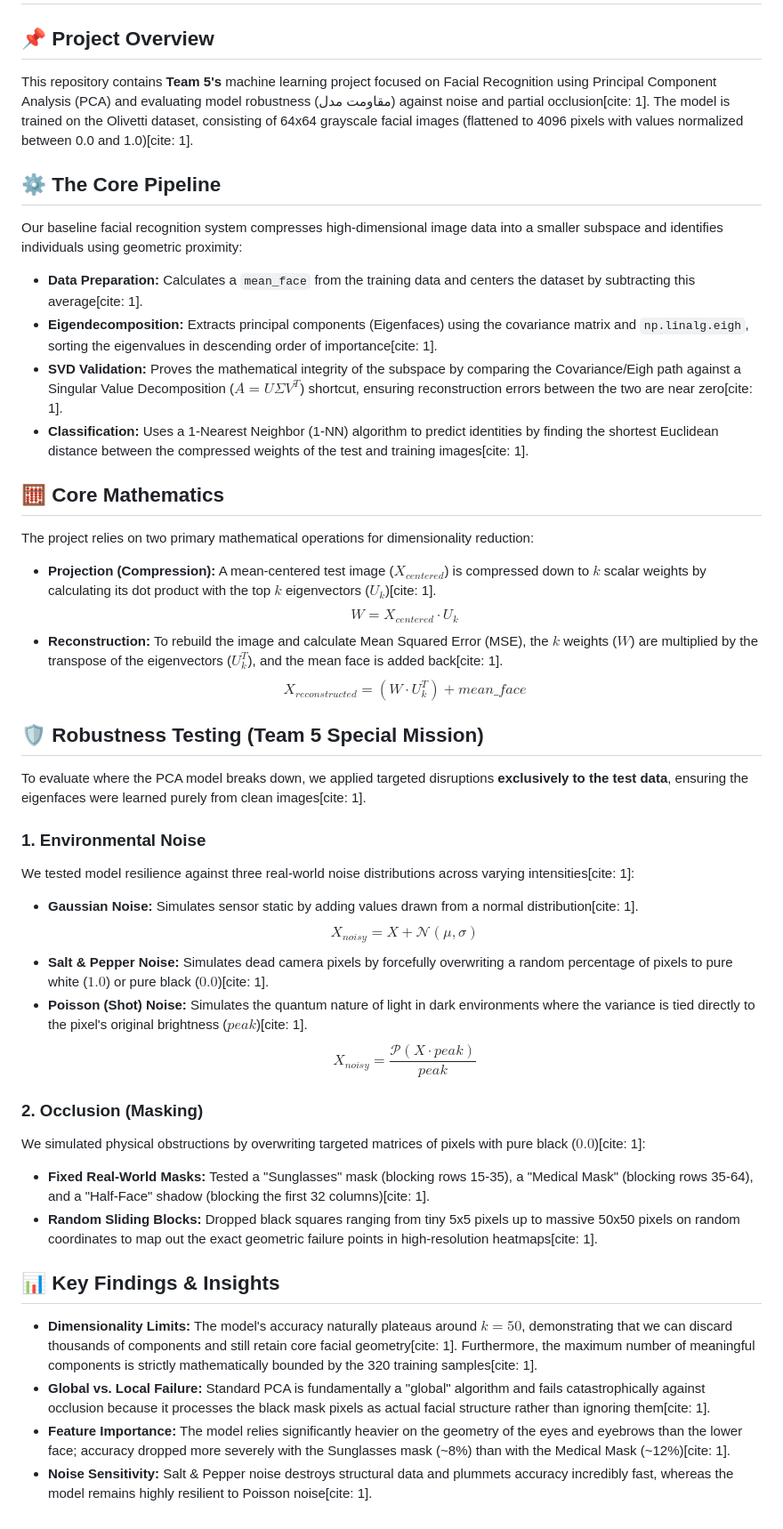
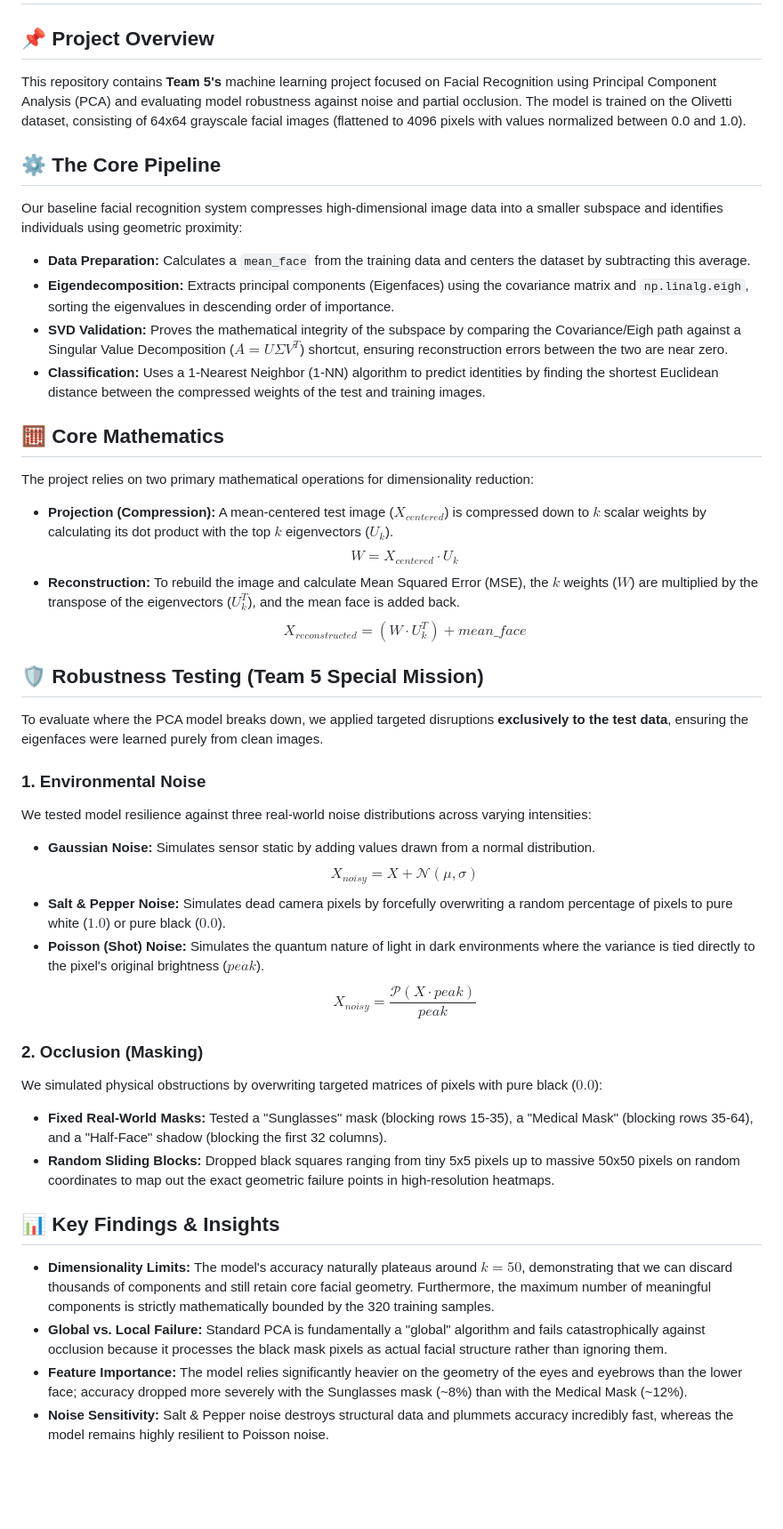
Before and after one commit to MMahdiMostafaei/pufa, a Markdown page: Project 01: PCA_Face_ID/README.md, the part around the change. Shown at 89% size. Rendered like a GitHub page; blank space fills up the shorter version.

```diff
--- a/Project 01: PCA_Face_ID/README.md
+++ b/Project 01: PCA_Face_ID/README.md
@@ -1,40 +1,40 @@
 # PCA Face Identification & Model Robustness
 
 ## 📌 Project Overview
-This repository contains **Team 5's** machine learning project focused on Facial Recognition using Principal Component Analysis (PCA) and evaluating model robustness (مقاومت مدل) against noise and partial occlusion[cite: 1]. The model is trained on the Olivetti dataset, consisting of 64x64 grayscale facial images (flattened to 4096 pixels with values normalized between 0.0 and 1.0)[cite: 1].
+This repository contains **Team 5's** machine learning project focused on Facial Recognition using Principal Component Analysis (PCA) and evaluating model robustness against noise and partial occlusion. The model is trained on the Olivetti dataset, consisting of 64x64 grayscale facial images (flattened to 4096 pixels with values normalized between 0.0 and 1.0).
 
 ## ⚙️ The Core Pipeline
 Our baseline facial recognition system compresses high-dimensional image data into a smaller subspace and identifies individuals using geometric proximity:
-* **Data Preparation:** Calculates a `mean_face` from the training data and centers the dataset by subtracting this average[cite: 1].
-* **Eigendecomposition:** Extracts principal components (Eigenfaces) using the covariance matrix and `np.linalg.eigh`, sorting the eigenvalues in descending order of importance[cite: 1].
-* **SVD Validation:** Proves the mathematical integrity of the subspace by comparing the Covariance/Eigh path against a Singular Value Decomposition ($A = U \Sigma V^T$) shortcut, ensuring reconstruction errors between the two are near zero[cite: 1].
-* **Classification:** Uses a 1-Nearest Neighbor (1-NN) algorithm to predict identities by finding the shortest Euclidean distance between the compressed weights of the test and training images[cite: 1].
+* **Data Preparation:** Calculates a `mean_face` from the training data and centers the dataset by subtracting this average.
+* **Eigendecomposition:** Extracts principal components (Eigenfaces) using the covariance matrix and `np.linalg.eigh`, sorting the eigenvalues in descending order of importance.
+* **SVD Validation:** Proves the mathematical integrity of the subspace by comparing the Covariance/Eigh path against a Singular Value Decomposition ($A = U \Sigma V^T$) shortcut, ensuring reconstruction errors between the two are near zero.
+* **Classification:** Uses a 1-Nearest Neighbor (1-NN) algorithm to predict identities by finding the shortest Euclidean distance between the compressed weights of the test and training images.
 
 ## 🧮 Core Mathematics
 The project relies on two primary mathematical operations for dimensionality reduction:
-* **Projection (Compression):** A mean-centered test image ($X_{centered}$) is compressed down to $k$ scalar weights by calculating its dot product with the top $k$ eigenvectors ($U_k$)[cite: 1].
+* **Projection (Compression):** A mean-centered test image ($X_{centered}$) is compressed down to $k$ scalar weights by calculating its dot product with the top $k$ eigenvectors ($U_k$).
   $$W = X_{centered} \cdot U_k$$
-* **Reconstruction:** To rebuild the image and calculate Mean Squared Error (MSE), the $k$ weights ($W$) are multiplied by the transpose of the eigenvectors ($U_k^T$), and the mean face is added back[cite: 1].
+* **Reconstruction:** To rebuild the image and calculate Mean Squared Error (MSE), the $k$ weights ($W$) are multiplied by the transpose of the eigenvectors ($U_k^T$), and the mean face is added back.
   $$X_{reconstructed} = (W \cdot U_k^T) + mean\_face$$
 
 ## 🛡️ Robustness Testing (Team 5 Special Mission)
-To evaluate where the PCA model breaks down, we applied targeted disruptions **exclusively to the test data**, ensuring the eigenfaces were learned purely from clean images[cite: 1].
+To evaluate where the PCA model breaks down, we applied targeted disruptions **exclusively to the test data**, ensuring the eigenfaces were learned purely from clean images.
 
 ### 1. Environmental Noise
-We tested model resilience against three real-world noise distributions across varying intensities[cite: 1]:
-* **Gaussian Noise:** Simulates sensor static by adding values drawn from a normal distribution[cite: 1].
+We tested model resilience against three real-world noise distributions across varying intensities:
+* **Gaussian Noise:** Simulates sensor static by adding values drawn from a normal distribution.
   $$X_{noisy} = X + \mathcal{N}(\mu, \sigma)$$
-* **Salt & Pepper Noise:** Simulates dead camera pixels by forcefully overwriting a random percentage of pixels to pure white ($1.0$) or pure black ($0.0$)[cite: 1].
-* **Poisson (Shot) Noise:** Simulates the quantum nature of light in dark environments where the variance is tied directly to the pixel's original brightness ($peak$)[cite: 1].
+* **Salt & Pepper Noise:** Simulates dead camera pixels by forcefully overwriting a random percentage of pixels to pure white ($1.0$) or pure black ($0.0$).
+* **Poisson (Shot) Noise:** Simulates the quantum nature of light in dark environments where the variance is tied directly to the pixel's original brightness ($peak$).
   $$X_{noisy} = \frac{\mathcal{P}(X \cdot peak)}{peak}$$
 
 ### 2. Occlusion (Masking)
-We simulated physical obstructions by overwriting targeted matrices of pixels with pure black ($0.0$)[cite: 1]:
-* **Fixed Real-World Masks:** Tested a "Sunglasses" mask (blocking rows 15-35), a "Medical Mask" (blocking rows 35-64), and a "Half-Face" shadow (blocking the first 32 columns)[cite: 1].
-* **Random Sliding Blocks:** Dropped black squares ranging from tiny 5x5 pixels up to massive 50x50 pixels on random coordinates to map out the exact geometric failure points in high-resolution heatmaps[cite: 1].
+We simulated physical obstructions by overwriting targeted matrices of pixels with pure black ($0.0$):
+* **Fixed Real-World Masks:** Tested a "Sunglasses" mask (blocking rows 15-35), a "Medical Mask" (blocking rows 35-64), and a "Half-Face" shadow (blocking the first 32 columns).
+* **Random Sliding Blocks:** Dropped black squares ranging from tiny 5x5 pixels up to massive 50x50 pixels on random coordinates to map out the exact geometric failure points in high-resolution heatmaps.
 
 ## 📊 Key Findings & Insights
-* **Dimensionality Limits:** The model's accuracy naturally plateaus around $k=50$, demonstrating that we can discard thousands of components and still retain core facial geometry[cite: 1]. Furthermore, the maximum number of meaningful components is strictly mathematically bounded by the 320 training samples[cite: 1].
-* **Global vs. Local Failure:** Standard PCA is fundamentally a "global" algorithm and fails catastrophically against occlusion because it processes the black mask pixels as actual facial structure rather than ignoring them[cite: 1].
-* **Feature Importance:** The model relies significantly heavier on the geometry of the eyes and eyebrows than the lower face; accuracy dropped more severely with the Sunglasses mask (~8%) than with the Medical Mask (~12%)[cite: 1].
-* **Noise Sensitivity:** Salt & Pepper noise destroys structural data and plummets accuracy incredibly fast, whereas the model remains highly resilient to Poisson noise[cite: 1].
+* **Dimensionality Limits:** The model's accuracy naturally plateaus around $k=50$, demonstrating that we can discard thousands of components and still retain core facial geometry. Furthermore, the maximum number of meaningful components is strictly mathematically bounded by the 320 training samples.
+* **Global vs. Local Failure:** Standard PCA is fundamentally a "global" algorithm and fails catastrophically against occlusion because it processes the black mask pixels as actual facial structure rather than ignoring them.
+* **Feature Importance:** The model relies significantly heavier on the geometry of the eyes and eyebrows than the lower face; accuracy dropped more severely with the Sunglasses mask (~8%) than with the Medical Mask (~12%).
+* **Noise Sensitivity:** Salt & Pepper noise destroys structural data and plummets accuracy incredibly fast, whereas the model remains highly resilient to Poisson noise.
```
